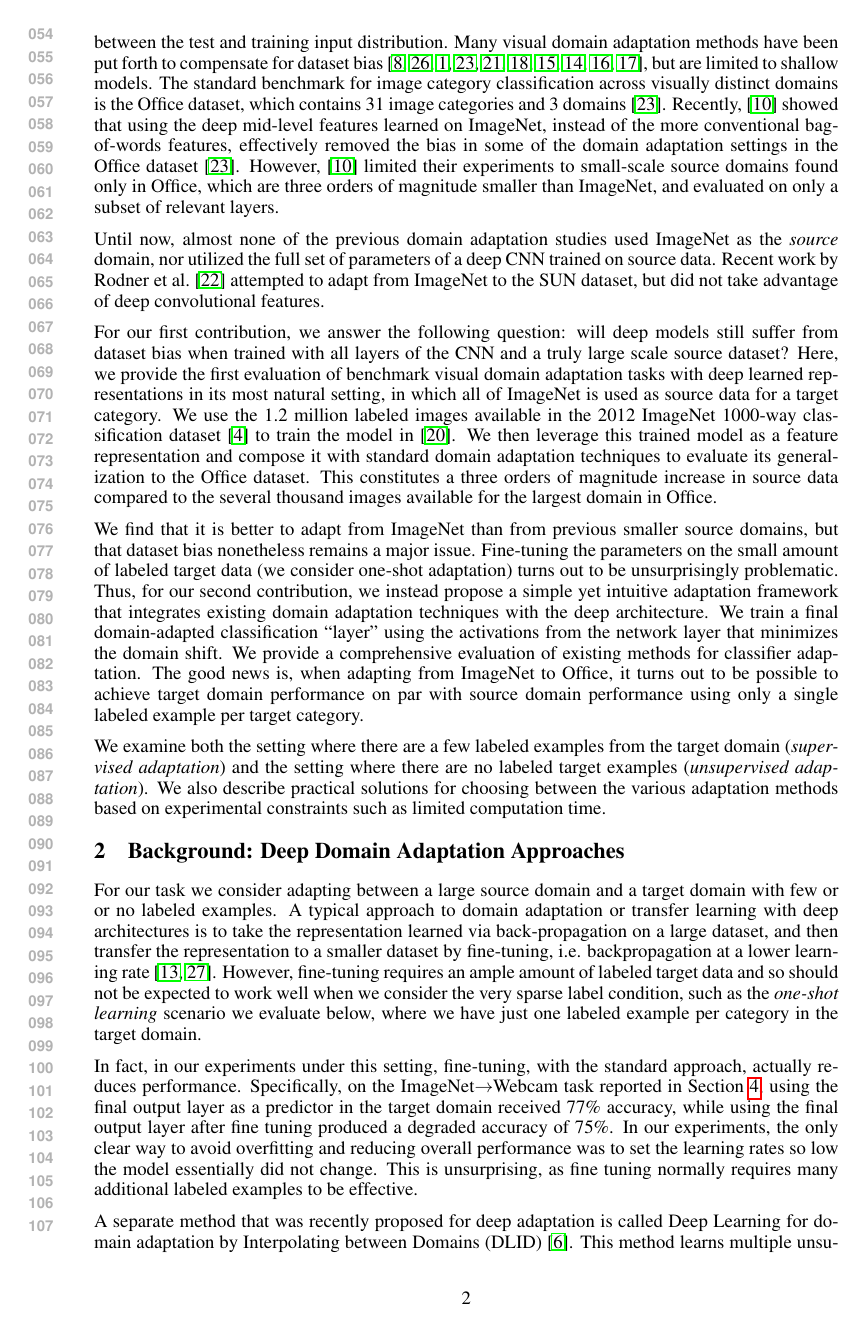
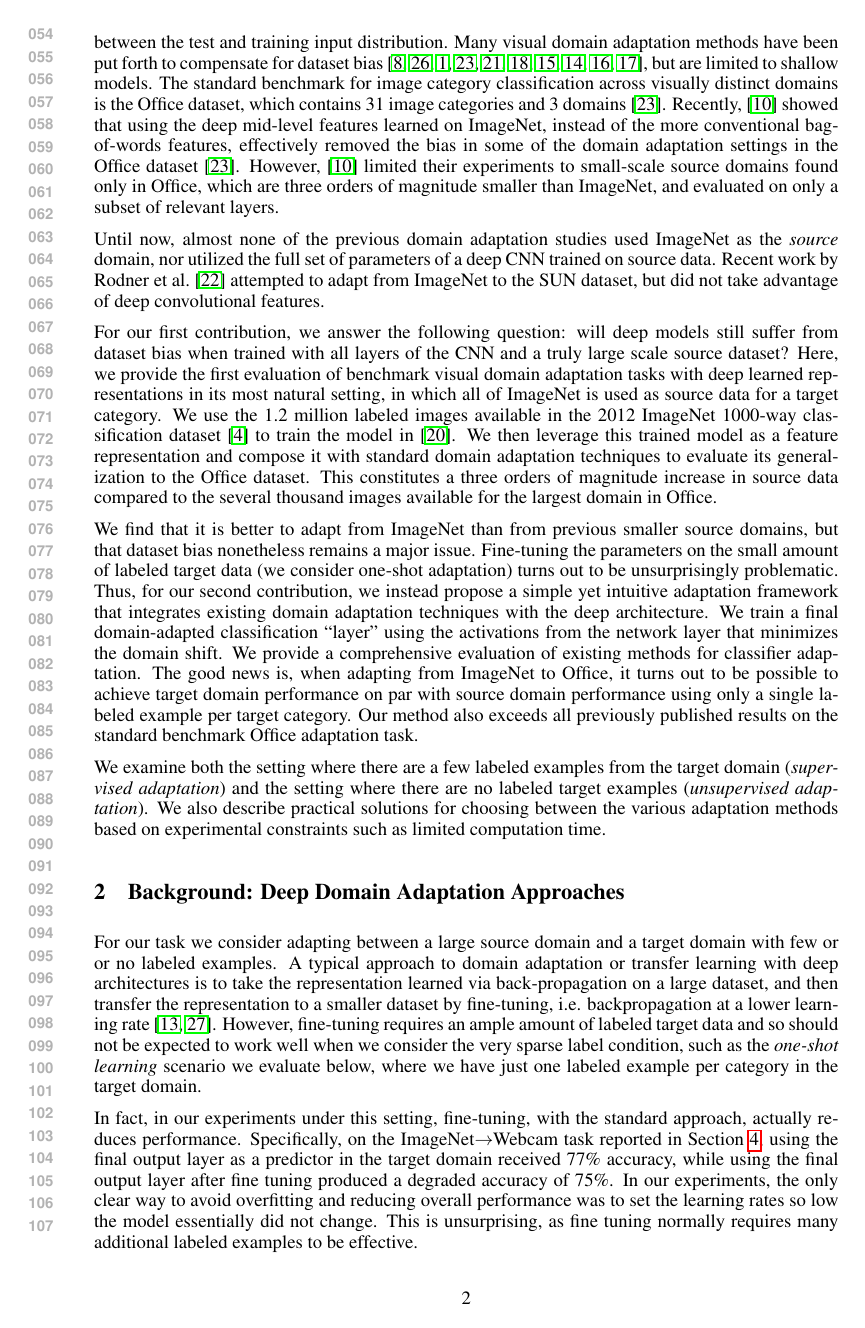
Before and after one commit to trevordarrell/2014-nips-deep-da, a LaTeX paper (2014-nips-deep-da.tex, which reads introduction.tex): page 2 of 9. Compiled offline with pdfLaTeX.

Commit message:
A few more Trevor edits to introduction.

```diff
--- a/introduction.tex
+++ b/introduction.tex
@@ -65,6 +65,7 @@ Office.
 We find that it is better to adapt from ImageNet than from previous smaller source domains, but  that dataset bias nonetheless remains a major issue. Fine-tuning the parameters on the small amount of labeled target data (we consider one-shot adaptation) turns out to be unsurprisingly problematic. Thus, for our second contribution, we instead propose a simple yet intuitive adaptation framework that integrates existing domain adaptation techniques with the deep architecture. We train a final domain-adapted classification ``layer'' using the activations from the network layer that minimizes the domain shift.
 We provide a comprehensive evaluation of existing methods for classifier adaptation.
 The good news is, when adapting from ImageNet to Office, it turns out to be possible to achieve target domain performance on par with source domain performance using only a single labeled example per target category.
+Our method also exceeds all previously published results on the standard benchmark Office adaptation task.
 
 We examine both the setting where there are a few labeled examples from the target domain (\emph{supervised adaptation}) and the setting where there are no labeled target examples (\emph{unsupervised adaptation}). We also describe practical solutions for choosing between the various adaptation methods based on experimental constraints such as limited computation time.
 %quickly adding a new category at test time without retraining the large dataset, etc.
```
